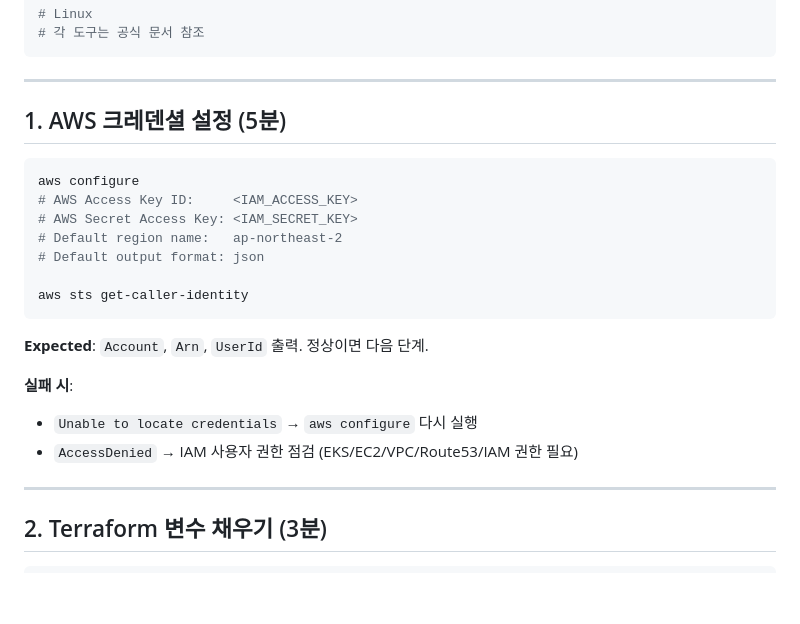
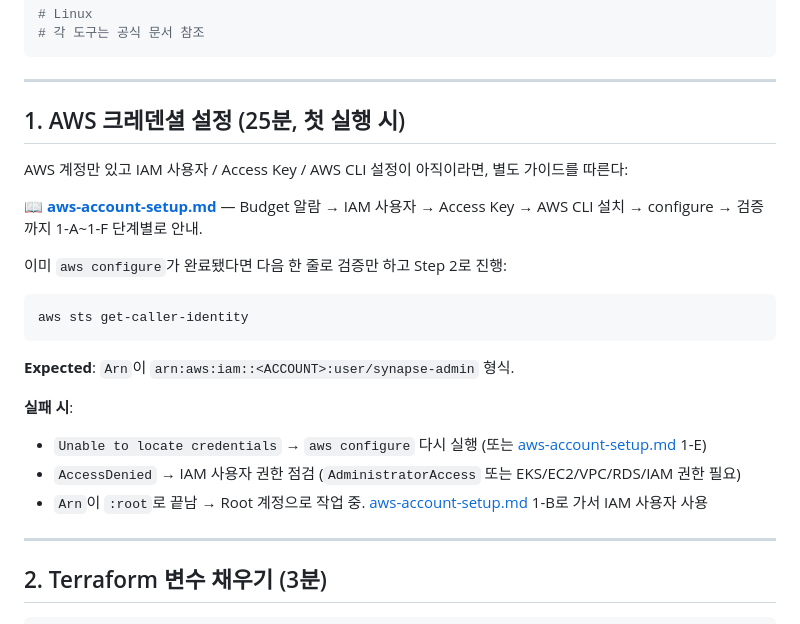
Before and after one commit to team-project-final/synapse-gitops, a Markdown page: docs/runbooks/w1-argocd-bootstrap-runbook.md, the part around the change. Rendered like a GitHub page; blank space fills up the shorter version.

````diff
--- a/docs/runbooks/w1-argocd-bootstrap-runbook.md
+++ b/docs/runbooks/w1-argocd-bootstrap-runbook.md
@@ -29,23 +29,24 @@ choco install awscli kubernetes-cli terraform argocd-cli jq
 
 ---
 
-## 1. AWS 크레덴셜 설정 (5분)
+## 1. AWS 크레덴셜 설정 (25분, 첫 실행 시)
+
+AWS 계정만 있고 IAM 사용자 / Access Key / AWS CLI 설정이 아직이라면, 별도 가이드를 따른다:
+
+📖 **[aws-account-setup.md](./aws-account-setup.md)** — Budget 알람 → IAM 사용자 → Access Key → AWS CLI 설치 → configure → 검증까지 1-A~1-F 단계별로 안내.
+
+이미 `aws configure`가 완료됐다면 다음 한 줄로 검증만 하고 Step 2로 진행:
 
 ```bash
-aws configure
-# AWS Access Key ID:     <IAM_ACCESS_KEY>
-# AWS Secret Access Key: <IAM_SECRET_KEY>
-# Default region name:   ap-northeast-2
-# Default output format: json
-
 aws sts get-caller-identity
 ```
 
-**Expected**: `Account`, `Arn`, `UserId` 출력. 정상이면 다음 단계.
+**Expected**: `Arn`이 `arn:aws:iam::<ACCOUNT>:user/synapse-admin` 형식.
 
 **실패 시**:
-- `Unable to locate credentials` → `aws configure` 다시 실행
-- `AccessDenied` → IAM 사용자 권한 점검 (EKS/EC2/VPC/Route53/IAM 권한 필요)
+- `Unable to locate credentials` → `aws configure` 다시 실행 (또는 [aws-account-setup.md](./aws-account-setup.md) 1-E)
+- `AccessDenied` → IAM 사용자 권한 점검 (`AdministratorAccess` 또는 EKS/EC2/VPC/RDS/IAM 권한 필요)
+- `Arn`이 `:root`로 끝남 → Root 계정으로 작업 중. [aws-account-setup.md](./aws-account-setup.md) 1-B로 가서 IAM 사용자 사용
 
 ---
 
````
Also changed, not shown: docs/runbooks/aws-account-setup.md (added, +206 -0 lines).
